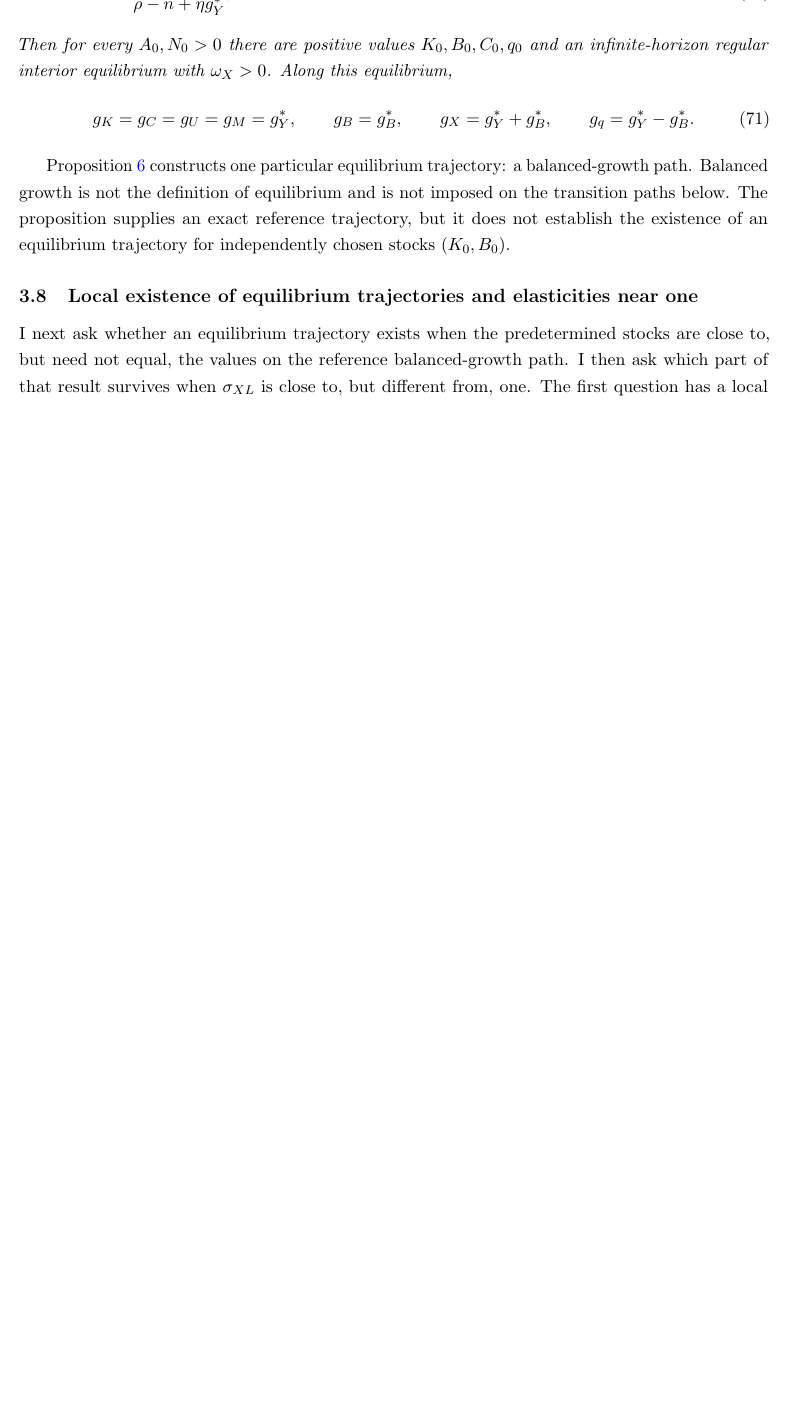
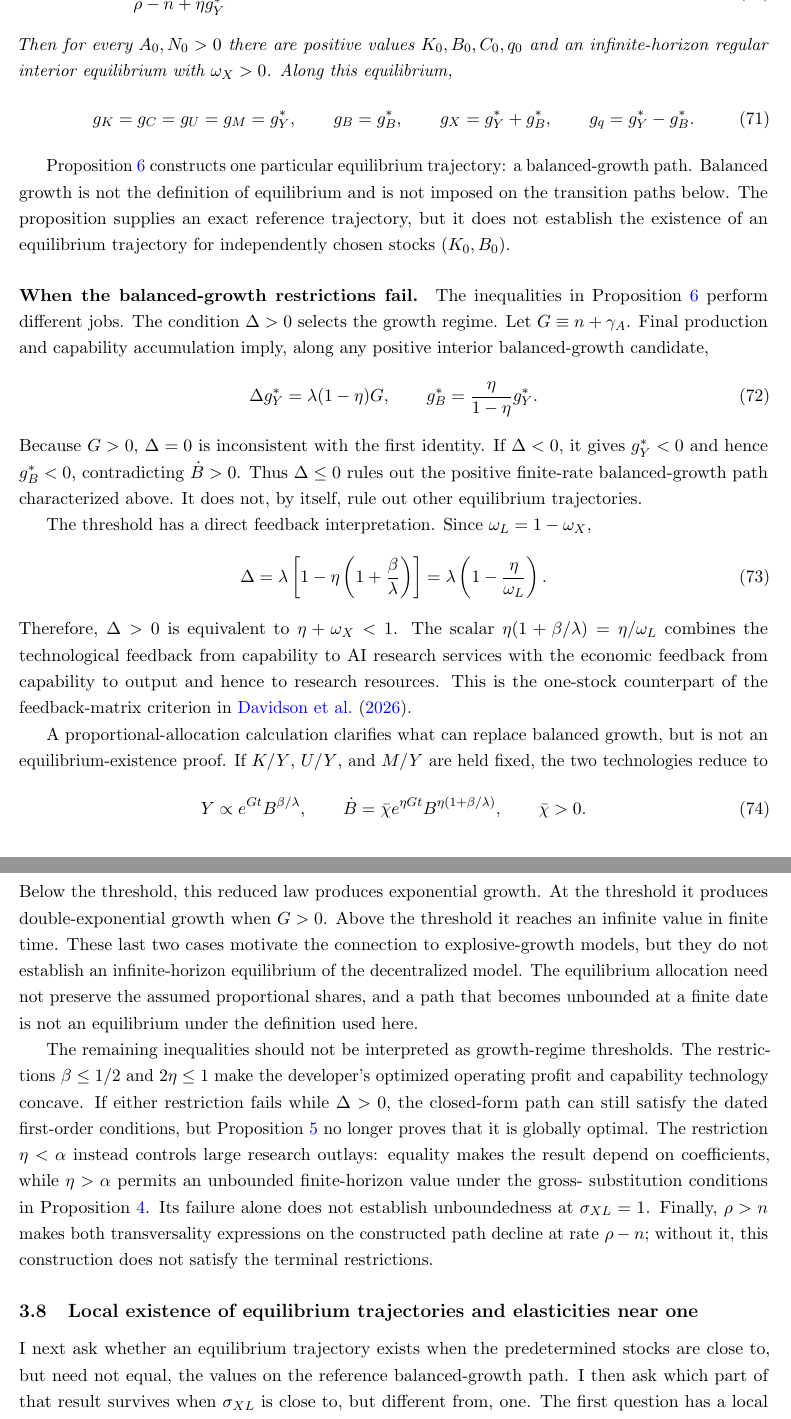
Before and after one commit to oliverpardo1979/AI-Future-Paper-WTF, a LaTeX paper (main_axm.tex, which reads sections_axm/03_model.tex): part of page 26 of 86 before the commit and two parts of pages 26 and 27 of 87 after it, the two joined at a grey line, cut so that both start at the same text, the shorter picture padded with empty space. Compiled offline with pdfLaTeX.

Commit message:
Explain the boundary of AI balanced growth

```diff
--- a/sections_axm/03_model.tex
+++ b/sections_axm/03_model.tex
@@ -1176,6 +1176,73 @@ below. The proposition supplies an exact reference trajectory, but it does not
 establish the existence of an equilibrium trajectory for independently chosen
 stocks \((K_0,B_0)\).
 
+\paragraph{When the balanced-growth restrictions fail.}
+The inequalities in Proposition
+\ref{prop:axm-benchmark-equilibrium-existence} perform different jobs. The
+condition \(\Delta>0\) selects the growth regime. Let
+\(G\equiv n+\gamma_A\). Final production and capability accumulation imply,
+along any positive interior balanced-growth candidate,
+\begin{equation}
+ \Delta g_Y^*=\lambda(1-\eta)G,
+ \qquad
+ g_B^*=\frac{\eta}{1-\eta}g_Y^*.
+ \label{eq:axm-bgp-feedback-identity}
+\end{equation}
+Because \(G>0\), \(\Delta=0\) is inconsistent with the first identity. If
+\(\Delta<0\), it gives \(g_Y^*<0\) and hence \(g_B^*<0\), contradicting
+\(\dot B>0\). Thus \(\Delta\leq0\) rules out the positive finite-rate
+balanced-growth path characterized above. It does not, by itself, rule out
+other equilibrium trajectories.
+
+The threshold has a direct feedback interpretation. Since
+\(\omega_L=1-\omega_X\),
+\begin{equation}
+ \Delta
+ =\lambda\left[1-\eta\left(1+\frac{\beta}{\lambda}\right)\right]
+ =\lambda\left(1-\frac{\eta}{\omega_L}\right).
+ \label{eq:axm-scalar-feedback-threshold}
+\end{equation}
+Therefore, \(\Delta>0\) is equivalent to \(\eta+\omega_X<1\). The scalar
+\(\eta(1+\beta/\lambda)=\eta/\omega_L\) combines the technological feedback
+from capability to AI research services with the economic feedback from
+capability to output and hence to research resources. This is the one-stock
+counterpart of the feedback-matrix criterion in \citet{davidsonetal2026}.
+
+A proportional-allocation calculation clarifies what can replace balanced
+growth, but is not an equilibrium-existence proof. If \(K/Y\), \(U/Y\), and
+\(M/Y\) are held fixed, the two technologies reduce to
+\begin{equation}
+ Y\propto e^{Gt}B^{\beta/\lambda},
+ \qquad
+ \dot B=\bar\chi e^{\eta Gt}
+ B^{\eta(1+\beta/\lambda)},
+ \qquad \bar\chi>0.
+ \label{eq:axm-proportional-feedback-law}
+\end{equation}
+Below the threshold, this reduced law produces exponential growth. At the
+threshold it produces double-exponential growth when \(G>0\). Above the
+threshold it reaches an infinite value in finite time. These last two cases
+motivate the connection to explosive-growth models, but they do not establish
+an infinite-horizon equilibrium of the decentralized model. The equilibrium
+allocation need not preserve the assumed proportional shares, and a path that
+becomes unbounded at a finite date is not an equilibrium under the definition
+used here.
+
+The remaining inequalities should not be interpreted as growth-regime
+thresholds. The restrictions \(\beta\leq1/2\) and \(2\eta\leq1\) make the
+developer's optimized operating profit and capability technology concave. If
+either restriction fails while \(\Delta>0\), the closed-form path can still
+satisfy the dated first-order conditions, but Proposition
+\ref{prop:axm-equilibrium-sufficiency} no longer proves that it is globally
+optimal. The restriction \(\eta<\alpha\) instead controls large research
+outlays: equality makes the result depend on coefficients, while
+\(\eta>\alpha\) permits an unbounded finite-horizon value under the gross-
+substitution conditions in Proposition \ref{prop:axm-research-burst}. Its
+failure alone does not establish unboundedness at \(\sigma_{XL}=1\). Finally,
+\(\rho>n\) makes both transversality expressions on the constructed path
+decline at rate \(\rho-n\); without it, this construction does not satisfy the
+terminal restrictions.
+
 \subsection{Local existence of equilibrium trajectories and elasticities near one}
 
 I next ask whether an equilibrium trajectory exists when the predetermined
```
Also changed, not shown: sections_axm/03_model.tex (2 more changed lines).
